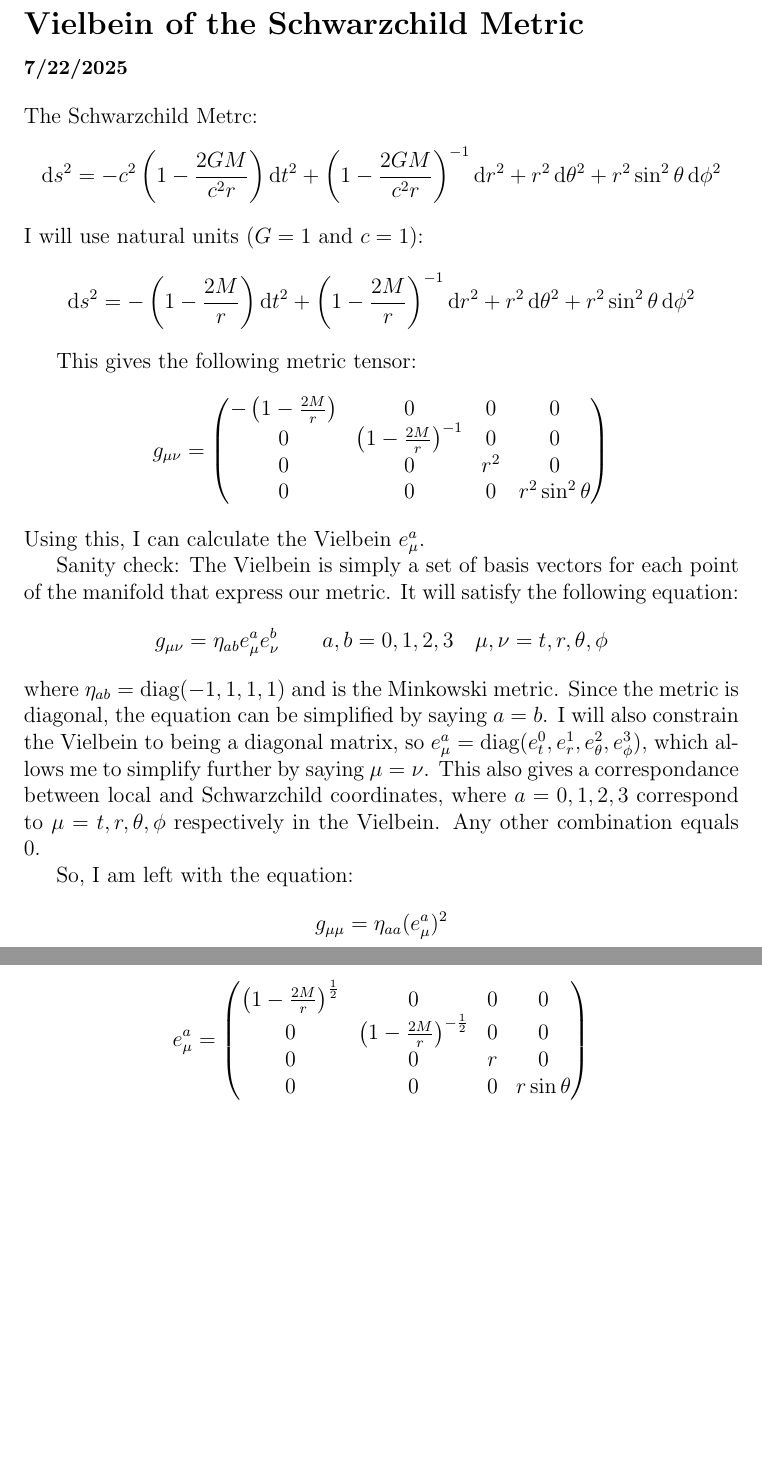
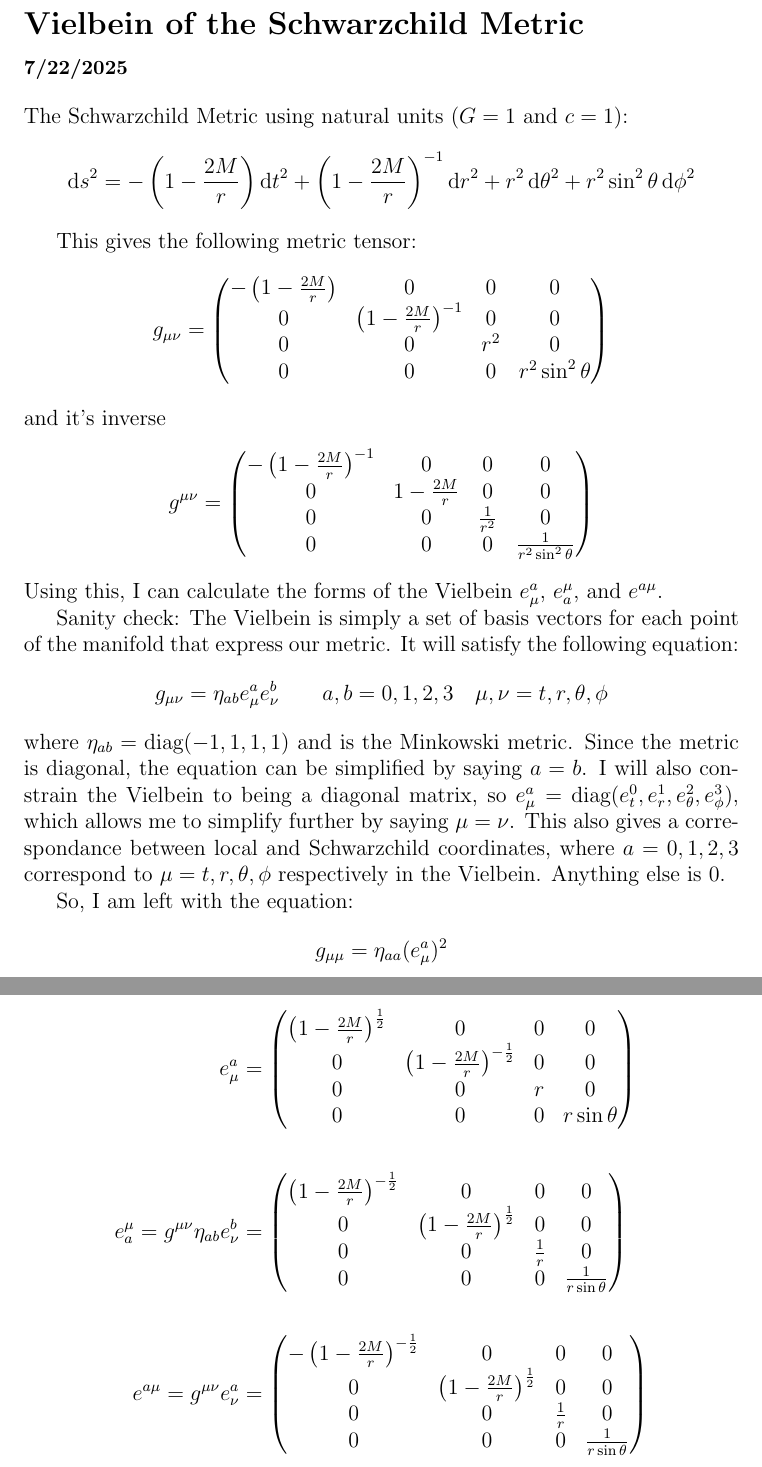
Before and after one commit to agastiyo/torsional_gravity_waves, a LaTeX document (notes/schw_vielbein.tex): two parts of pages 1 and 2 of 2, joined at a grey line, cut so that both start at the same text, the shorter picture padded with empty space. Compiled offline with pdfLaTeX.

Commit message:
Finished Calculating Vielbein for Schw. Metric

```diff
--- a/notes/schw_vielbein.tex
+++ b/notes/schw_vielbein.tex
@@ -5,11 +5,7 @@
 \begin{document}
 
 \section*{Vielbein of the Schwarzchild Metric \\ {\small 7/22/2025}}
-The Schwarzchild Metrc:
-\begin{align*}
-  \dd{s}^2 = -c^2 \left(1 - \frac{2GM}{c^2r}\right)\dd{t}^2 + \left(1 - \frac{2GM}{c^2r}\right)^{-1}\dd{r}^2 + r^2\dd{\theta}^2 + r^2\sin^2{\theta}\dd{\phi}^2
-\end{align*}
-I will use natural units ($G = 1$ and $c = 1$):
+The Schwarzchild Metric using natural units ($G = 1$ and $c = 1$):
 \begin{align*}
   \dd{s}^2 = -\left(1 - \frac{2M}{r}\right)\dd{t}^2 + \left(1 - \frac{2M}{r}\right)^{-1}\dd{r}^2 + r^2\dd{\theta}^2 + r^2\sin^2{\theta}\dd{\phi}^2
 \end{align*}
@@ -24,13 +20,23 @@ This gives the following metric tensor:
   0 & 0 & 0 & r^2 \sin^2{\theta}
 \end{pmatrix}
 \end{align*}
-Using this, I can calculate the Vielbein $e^a_\mu$.
+and it's inverse
+\begin{align*}
+  g^{\mu\nu} =
+  \begin{pmatrix}
+  -\left(1 - \frac{2M}{r}\right)^{-1} & 0 & 0 & 0 \\
+  0 & 1 - \frac{2M}{r} & 0 & 0 \\
+  0 & 0 & \frac{1}{r^2} & 0 \\
+  0 & 0 & 0 & \frac{1}{r^2 \sin^2{\theta}}
+  \end{pmatrix}
+\end{align*}
+Using this, I can calculate the forms of the Vielbein $e^a_\mu$, $e^\mu_a$, and $e^{a\mu}$.
 
 Sanity check: The Vielbein is simply a set of basis vectors for each point of the manifold that express our metric. It will satisfy the following equation:
 \begin{align*}
   g_{\mu\nu} = \eta_{ab}e^a_\mu e^b_\nu \qquad a,b = 0,1,2,3 \quad \mu,\nu = t,r,\theta,\phi
 \end{align*}
-where $\eta_{ab} = \text{diag}(-1,1,1,1)$ and is the Minkowski metric. Since the metric is diagonal, the equation can be simplified by saying $a=b$. I will also constrain the Vielbein to being a diagonal matrix, so $e^a_\mu = \text{diag}(e^0_t,e^1_r,e^2_\theta,e^3_\phi)$, which allows me to simplify further by saying $\mu = \nu$. This also gives a correspondance between local and Schwarzchild coordinates, where $a = 0,1,2,3$ correspond to $\mu = t,r,\theta,\phi$ respectively in the Vielbein. Any other combination equals $0$.
+where $\eta_{ab} = \text{diag}(-1,1,1,1)$ and is the Minkowski metric. Since the metric is diagonal, the equation can be simplified by saying $a=b$. I will also constrain the Vielbein to being a diagonal matrix, so $e^a_\mu = \text{diag}(e^0_t,e^1_r,e^2_\theta,e^3_\phi)$, which allows me to simplify further by saying $\mu = \nu$. This also gives a correspondance between local and Schwarzchild coordinates, where $a = 0,1,2,3$ correspond to $\mu = t,r,\theta,\phi$ respectively in the Vielbein. Anything else is $0$.
 
 So, I am left with the equation:
 \begin{align*}
@@ -51,12 +57,26 @@ Solving this explicitly:
 
 So, the Vielbein:
 \begin{align*}
-  e^a_\mu =
+  e^a_\mu &=
   \begin{pmatrix}
     \left(1 - \frac{2M}{r}\right)^\frac{1}{2} & 0 & 0 & 0 \\
     0 & \left(1 - \frac{2M}{r}\right)^{-\frac{1}{2}} & 0 & 0 \\
     0 & 0 & r & 0 \\
     0 & 0 & 0 & r\sin{\theta}
+  \end{pmatrix} \\ \\
+  e^\mu_a = g^{\mu\nu}\eta_{ab}e^b_\nu &=
+  \begin{pmatrix}
+    \left(1 - \frac{2M}{r}\right)^{-\frac{1}{2}} & 0 & 0 & 0 \\
+    0 & \left(1 - \frac{2M}{r}\right)^\frac{1}{2} & 0 & 0 \\
+    0 & 0 & \frac{1}{r} & 0 \\
+    0 & 0 & 0 & \frac{1}{r\sin{\theta}}
+  \end{pmatrix} \\ \\
+  e^{a\mu} = g^{\mu\nu}e^a_\nu &=
+  \begin{pmatrix}
+    -\left(1 - \frac{2M}{r}\right)^{-\frac{1}{2}} & 0 & 0 & 0 \\
+    0 & \left(1 - \frac{2M}{r}\right)^\frac{1}{2} & 0 & 0 \\
+    0 & 0 & \frac{1}{r} & 0 \\
+    0 & 0 & 0 & \frac{1}{r\sin{\theta}}
   \end{pmatrix}
 \end{align*}
 
```
Also changed, not shown: notes/schw_vielbein.pdf, notes/schw_vielbein.tex (16 more changed lines), 1 other file.
